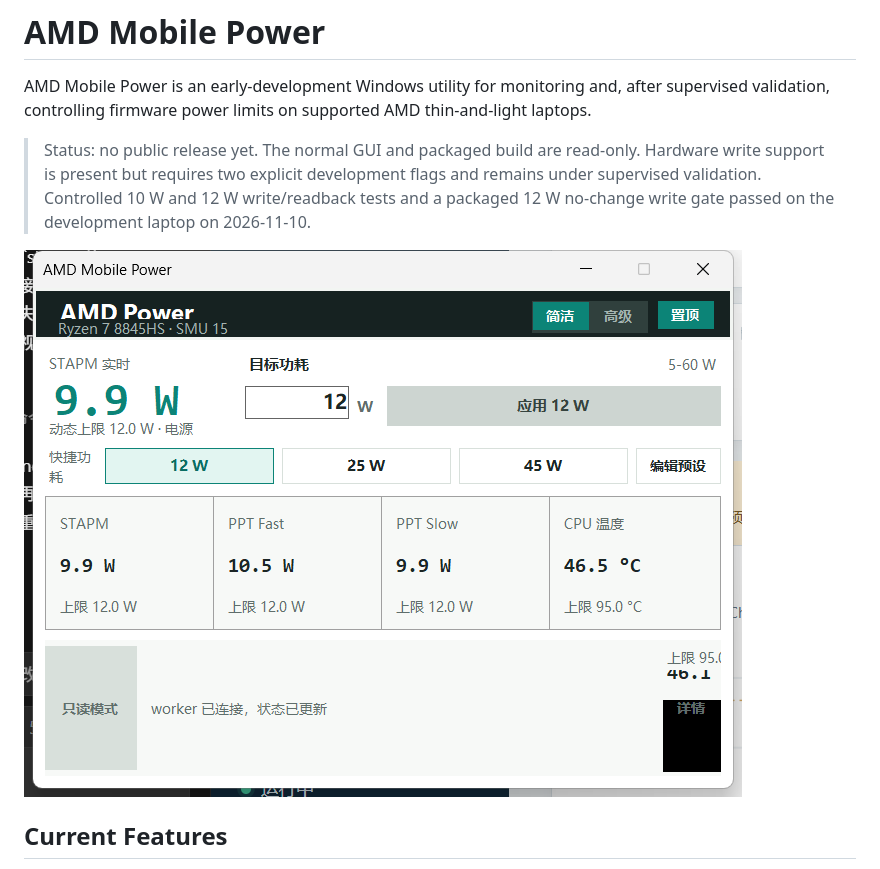
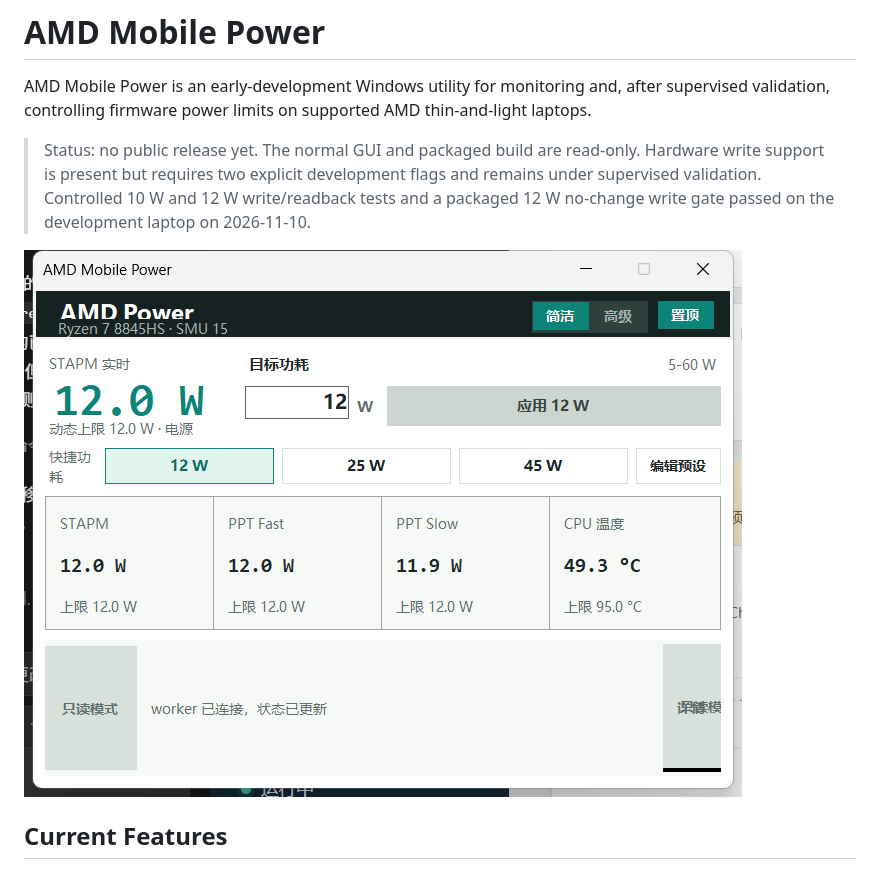
Before and after one commit to syttys123/amd---, a Markdown page: README.md, the part around the change. Rendered like a GitHub page; pictures changed too: docs/assets/main-dashboard-clean-package-2026-11-10.png (added).

Commit message:
docs: 记录 clean v0.1.3-dev 包与最终截图

```diff
--- a/README.md
+++ b/README.md
@@ -10,7 +10,7 @@ thin-and-light laptops.
 > tests and a packaged 12 W no-change write gate passed on the development laptop
 > on 2026-11-10.
 
-![AMD Mobile Power read-only external-power dashboard](docs/assets/main-dashboard-external-power-2026-11-10.png)
+![AMD Mobile Power read-only external-power dashboard](docs/assets/main-dashboard-clean-package-2026-11-10.png)
 
 ## Current Features
 
```
Also changed, not shown: docs/DEV_STATUS.md (+3 -3 lines), docs/PACKAGING.md (+11 -6 lines), 2 other files.
